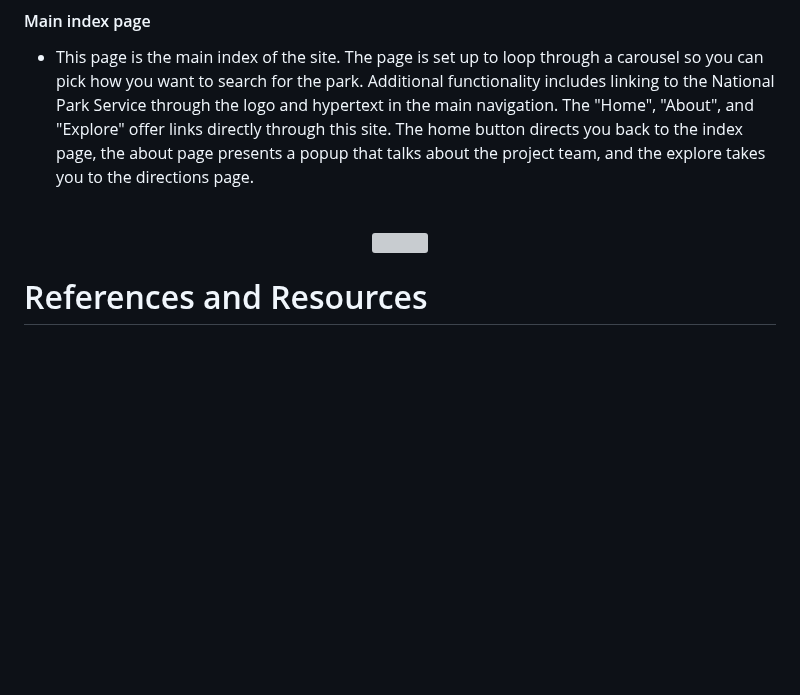
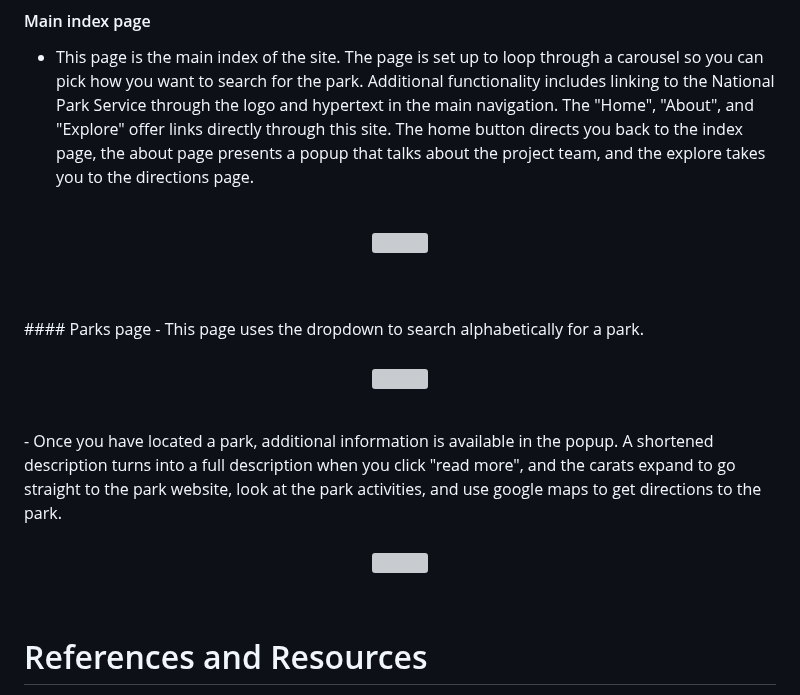
Before and after one commit to hmmclean/Data-Visualization-Project_Project-3, a Markdown page: README.md, the part around one of its changes. GitHub-like rendering; blank space fills up the shorter version; grey boxes are pictures that could not be loaded.

```diff
--- a/README.md
+++ b/README.md
@@ -97,5 +97,21 @@ We started with the idea of building a website to help people determine which of
     </p>
-
+<br>
+<br>
+#### Parks page
+- This page uses the dropdown to search alphabetically for a park.
+<br>
+<br>
+<p align="center">
+    <img src="https://github.com/hmmclean/Data-Visualization-Project_Project-3/blob/main/Assets/parks1.png" width="600">
+    </p>
+<br>
+- Once you have located a park, additional information is available in the popup. A shortened description turns into a full description when you click "read more", and the carats expand to go straight to the park website, look at the park activities, and use google maps to get directions to the park.
+<br>
+<br>
+<p align="center">
+    <img src="https://github.com/hmmclean/Data-Visualization-Project_Project-3/blob/main/Assets/parks2.png" width="600">
+    </p>
+<br>
 
 
 
```
Also changed, not shown: other parts of README.md (+1 -1 lines).
